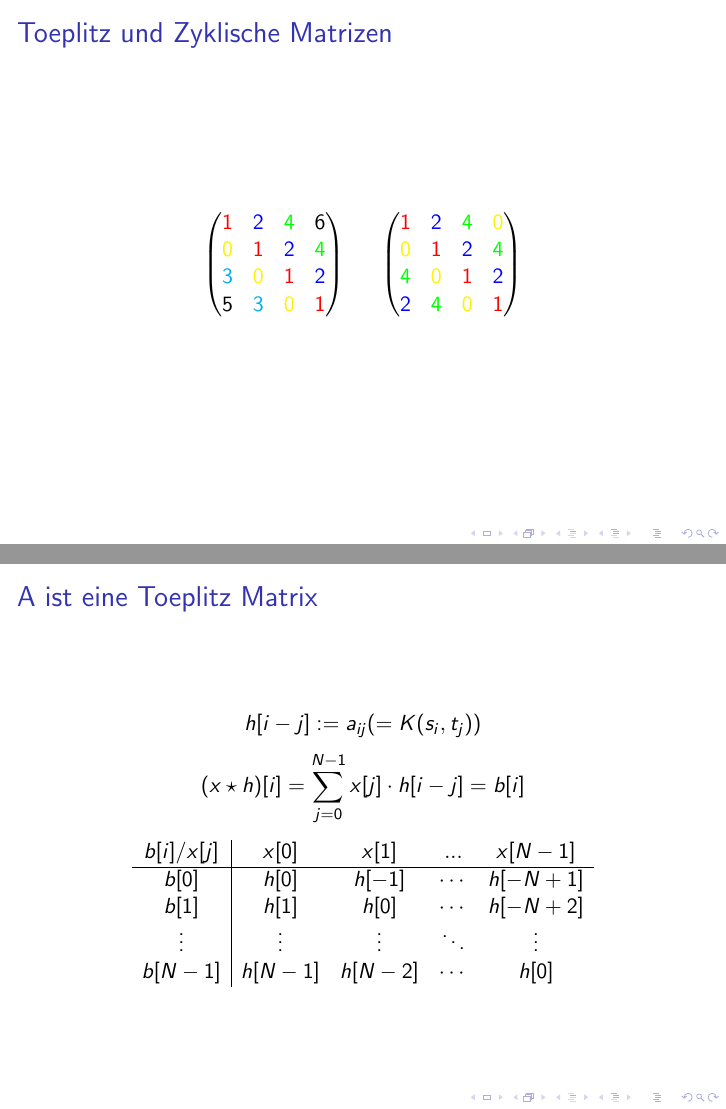
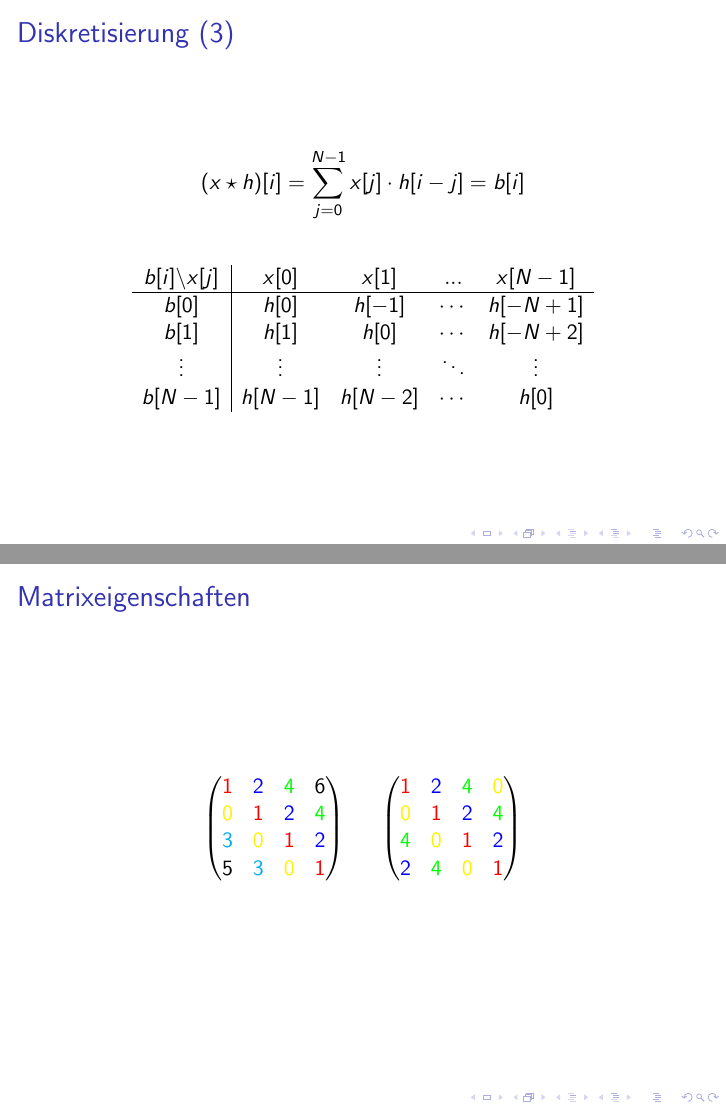
Before and after one commit to sils/learning, LaTeX slides (pros_math/pres.tex): pages 23 and 24 of 46 before the commit and pages 10 and 11 of 46 after it, joined at a grey line. Compiled offline with pdfLaTeX.

Commit message:
reorganizing

```diff
--- a/pros_math/pres.tex
+++ b/pros_math/pres.tex
@@ -103,3 +104,36 @@ a_{ij} = K(s_i, t_j) = \frac{1}{n} e^{-\left(i-j \over \varsigma n\right)^2}, \,
 \end{frame}
 
 
+\begin{frame}{Diskretisierung (3)}
+\[
+(x \star h)[i] = \sum\limits_{j=0}^{N-1} x[j] \cdot h[i-j] = b[i]
+\]
+\linebreak
+\[
+\begin{array}{c|cccc}
+b[i] \symbol{92} x[j] & x[0] & x[1] & ... & x[N-1]  \\
+\hline
+b[0]     & h[0] & h[-1] & \cdots & h[-N+1] \\
+b[1]     & h[1] & h[0] & \cdots & h[-N+2]  \\
+\vdots  & \vdots & \vdots & \ddots & \vdots \\
+b[N-1] & h[N-1] & h[N-2] & \cdots & h[0]  \\
+\end{array}
+\]
+\end{frame}
+
+
+\begin{frame}{Matrixeigenschaften}
+\[
+\begin{pmatrix}
+{\color{red}    1} & {\color{blue}   2} & {\color{green}  4} &                6 \\
+{\color{yellow} 0} & {\color{red}    1} & {\color{blue}   2} & {\color{green} 4}\\
+{\color{cyan}   3} & {\color{yellow} 0} & {\color{red}    1} & {\color{blue}  2}\\
+                5  & {\color{cyan}   3} & {\color{yellow} 0} & {\color{red}   1}\\
+\end{pmatrix}
+\,\,\,\,\,\,\,\,\,
+\begin{pmatrix}
+{\color{red}    1} & {\color{blue}   2} & {\color{green}  4} & {\color{yellow} 0}\\
+{\color{yellow} 0} & {\color{red}    1} & {\color{blue}   2} & {\color{green}  4}\\
+{\color{green}  4} & {\color{yellow} 0} & {\color{red}    1} & {\color{blue}   2}\\
+{\color{blue}   2} & {\color{green}  4} & {\color{yellow} 0} & {\color{red}    1}\\
+\end{pmatrix}
@@ -235,48 +273,9 @@ g_{BC}(s) & = \int\limits_{-1}^2 K(s,  t) f_{BC}(t) dt \notag \\
 \end{frame}
 
 
-\section{Diskretisierung}
+\subsection{Diskretisierung}
 \begin{frame}{Matrix}
 Zurück zum Diskreten!
-\end{frame}
-
-
-\begin{frame}{Toeplitz und Zyklische Matrizen}
-\[
-\begin{pmatrix}
-{\color{red}    1} & {\color{blue}   2} & {\color{green}  4} &                6 \\
-{\color{yellow} 0} & {\color{red}    1} & {\color{blue}   2} & {\color{green} 4}\\
-{\color{cyan}   3} & {\color{yellow} 0} & {\color{red}    1} & {\color{blue}  2}\\
-                5  & {\color{cyan}   3} & {\color{yellow} 0} & {\color{red}   1}\\
-\end{pmatrix}
-\,\,\,\,\,\,\,\,\,
-\begin{pmatrix}
-{\color{red}    1} & {\color{blue}   2} & {\color{green}  4} & {\color{yellow} 0}\\
-{\color{yellow} 0} & {\color{red}    1} & {\color{blue}   2} & {\color{green}  4}\\
-{\color{green}  4} & {\color{yellow} 0} & {\color{red}    1} & {\color{blue}   2}\\
-{\color{blue}   2} & {\color{green}  4} & {\color{yellow} 0} & {\color{red}    1}\\
-\end{pmatrix}
-\]
-\end{frame}
-
-
-\begin{frame}{A ist eine Toeplitz Matrix}
-\[
-h[i-j] := a_{ij} (= K(s_i, t_j))
-\]
-\[
-(x \star h)[i] = \sum\limits_{j=0}^{N-1} x[j] \cdot h[i-j] = b[i]
-\]
-\[
-\begin{array}{c|cccc}
-b[i]/x[j] & x[0] & x[1] & ... & x[N-1]  \\
-\hline
-b[0]     & h[0] & h[-1] & \cdots & h[-N+1] \\
-b[1]     & h[1] & h[0] & \cdots & h[-N+2]  \\
-\vdots  & \vdots & \vdots & \ddots & \vdots \\
-b[N-1] & h[N-1] & h[N-2] & \cdots & h[0]  \\
-\end{array}
-\]
 \end{frame}
 
 
```
Also changed, not shown: pros_math/pres.tex (15 more changed lines).
